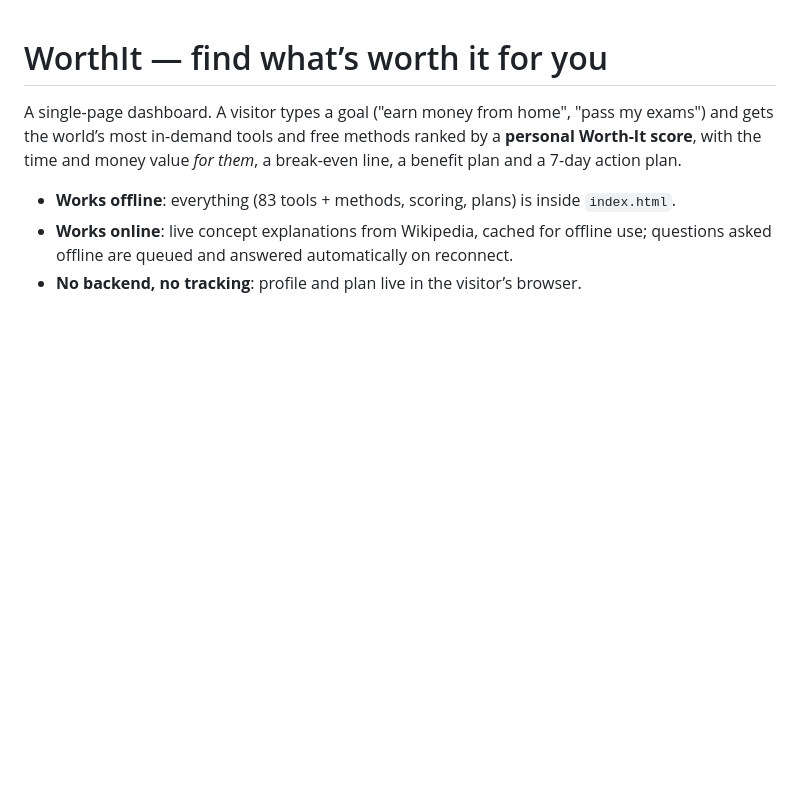
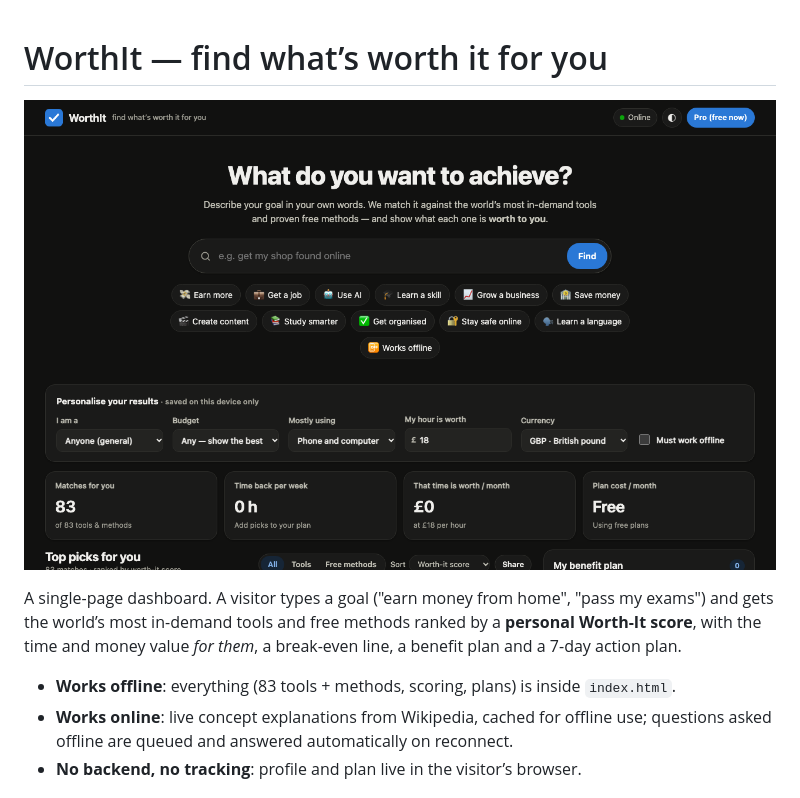
Before and after one commit to ateetgogineni/worthit-dashboard, a Markdown page: README.md, the part around the change. Rendered like a GitHub page; pictures changed too: docs/screenshot.png (added); blank space fills up the shorter version.

Commit message:
Add screenshot to README
Co-Authored-By: Claude Opus 5.5 <noreply@anthropic.com>

```diff
--- a/README.md
+++ b/README.md
@@ -1,4 +1,6 @@
 # WorthIt — find what’s worth it for you
+
+![WorthIt dashboard](docs/screenshot.png)
 
 A single-page dashboard. A visitor types a goal ("earn money from home", "pass my exams") and gets
 the world’s most in-demand tools and free methods ranked by a **personal Worth-It score**, with
```
